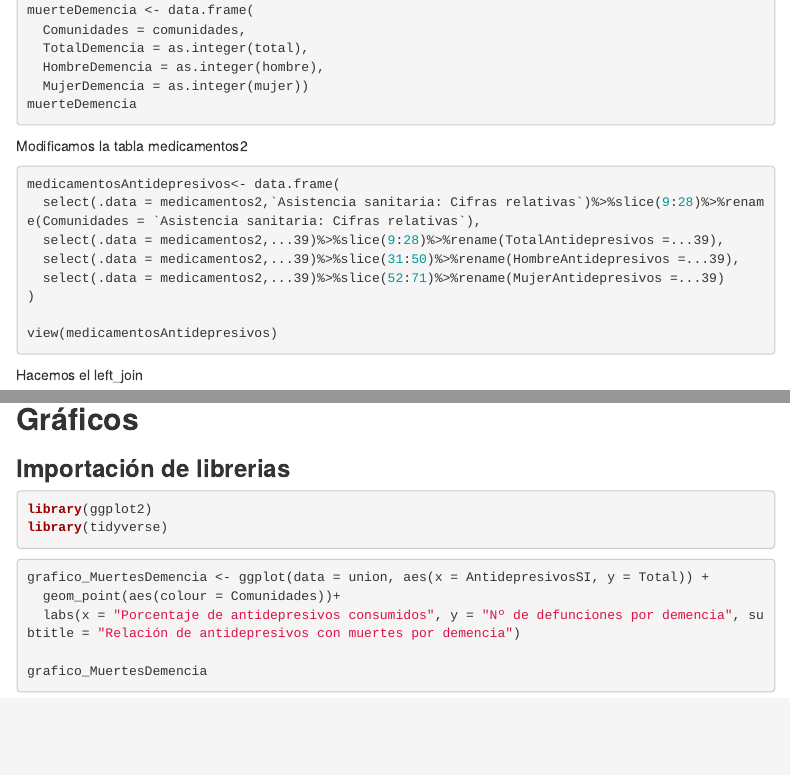
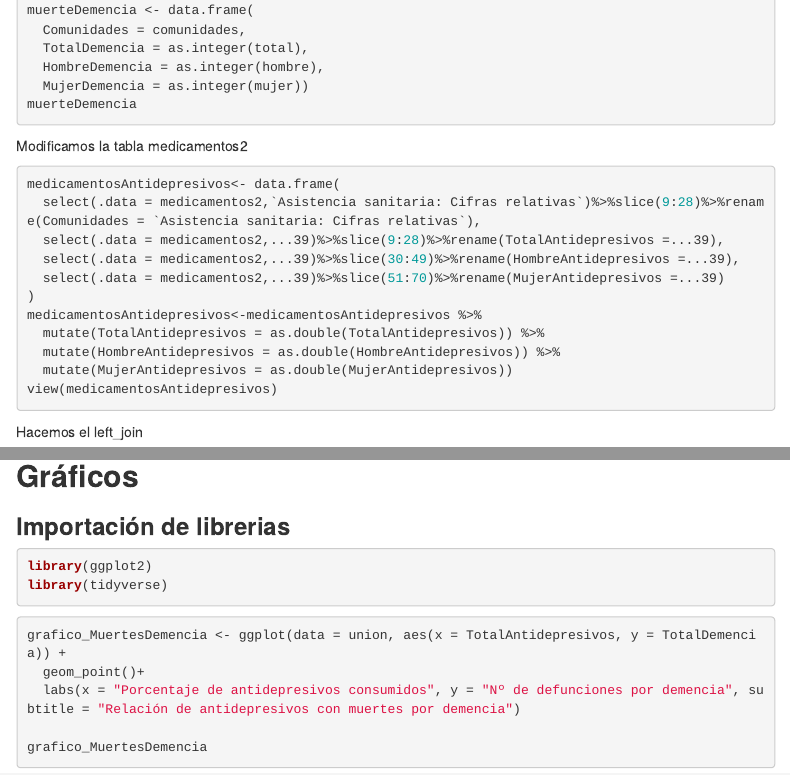
Before and after one commit to psv1002/PracticaFuentes, an R Markdown document (Seminario10_11.Rmd): the page in a window 1100 px wide, from 3570 px down, and a second part further down, joined at a grey line. Rendered offline with R 4.5, knitr and Pandoc, with nearby package versions; some code elsewhere in the file could not run offline; menus at the side of the page are left out.

Commit message:
Tratado de tabla

````diff
--- a/Seminario10_11.Rmd
+++ b/Seminario10_11.Rmd
@@ -165,10 +165,13 @@ Modificamos la tabla medicamentos2
 medicamentosAntidepresivos<- data.frame(
   select(.data = medicamentos2,`Asistencia sanitaria: Cifras relativas`)%>%slice(9:28)%>%rename(Comunidades = `Asistencia sanitaria: Cifras relativas`),
   select(.data = medicamentos2,...39)%>%slice(9:28)%>%rename(TotalAntidepresivos =...39),
-  select(.data = medicamentos2,...39)%>%slice(31:50)%>%rename(HombreAntidepresivos =...39),
-  select(.data = medicamentos2,...39)%>%slice(52:71)%>%rename(MujerAntidepresivos =...39)
+  select(.data = medicamentos2,...39)%>%slice(30:49)%>%rename(HombreAntidepresivos =...39),
+  select(.data = medicamentos2,...39)%>%slice(51:70)%>%rename(MujerAntidepresivos =...39)
 )
-
+medicamentosAntidepresivos<-medicamentosAntidepresivos %>%
+  mutate(TotalAntidepresivos = as.double(TotalAntidepresivos)) %>%
+  mutate(HombreAntidepresivos = as.double(HombreAntidepresivos)) %>%
+  mutate(MujerAntidepresivos = as.double(MujerAntidepresivos))
 view(medicamentosAntidepresivos)
 
 ```
@@ -202,8 +206,8 @@ library(tidyverse)
 
 
 ```{r eval=FALSE}
-grafico_MuertesDemencia <- ggplot(data = union, aes(x = AntidepresivosSI, y = Total)) +
-  geom_point(aes(colour = Comunidades))+
+grafico_MuertesDemencia <- ggplot(data = union, aes(x = TotalAntidepresivos, y = TotalDemencia)) +
+  geom_point()+
   labs(x = "Porcentaje de antidepresivos consumidos", y = "Nº de defunciones por demencia", subtitle = "Relación de antidepresivos con muertes por demencia")
 
 grafico_MuertesDemencia
````
Also changed, not shown: Seminario10_11.Rmd (5 more changed lines).
